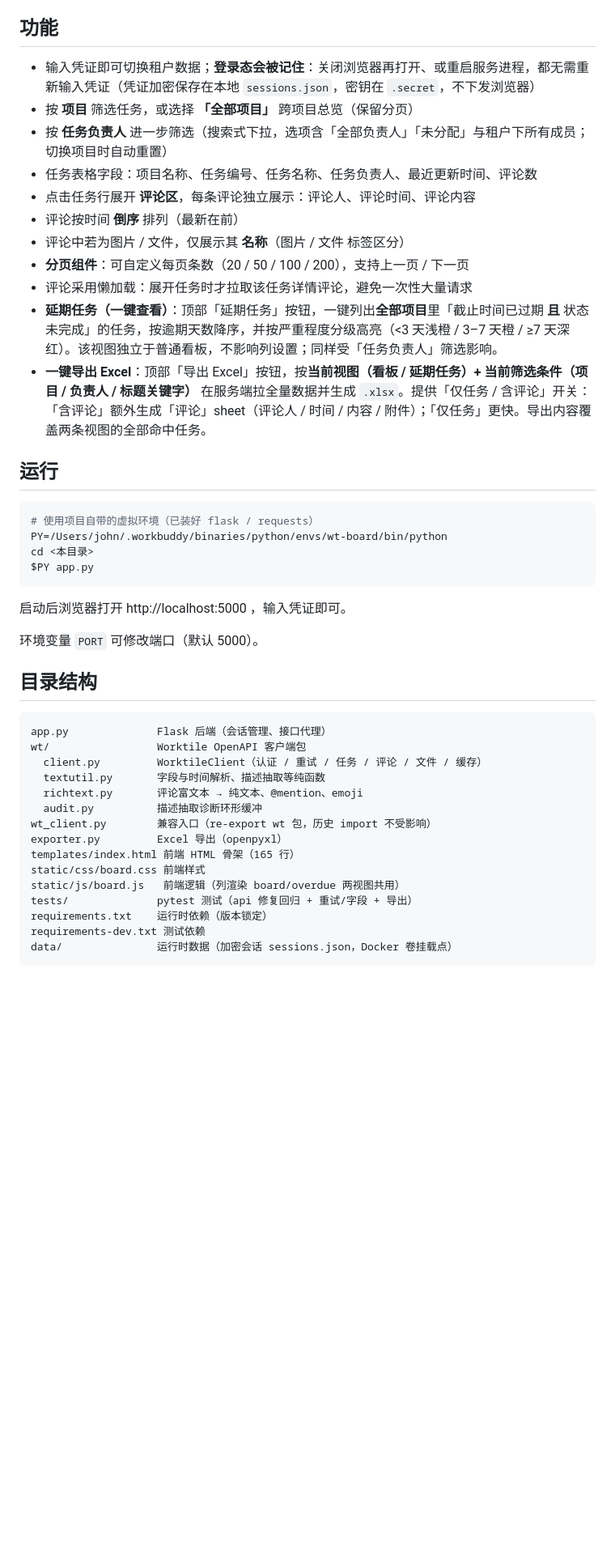
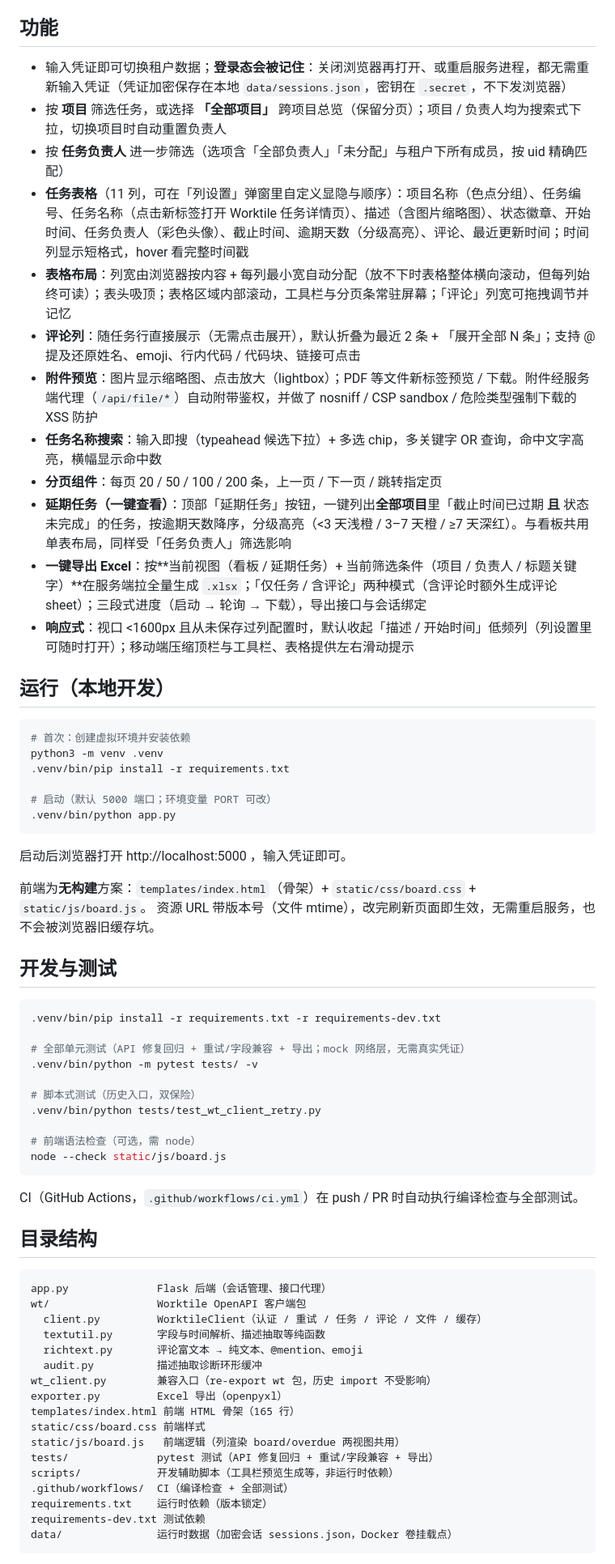
Before and after one commit to JohnVIP/worktile-comment-board, a Markdown page: README.md, the part around one of its changes. Shown at 81% size. GitHub-like rendering; blank space fills up the shorter version.

Commit message:
docs(readme): 按当前实现全面更新
- 功能列表对齐现状：11 列表格与列设置、评论平铺+折叠（2 条预览）、附件预览/lightbox、
  任务名称 typeahead 搜索、CSS 自适应列宽+吸顶表头+内部滚动、响应式默认列与移动端
- 运行改为通用 venv 流程（去掉硬编码个人路径）；新增「开发与测试」段（pytest/脚本测试/前端语法检查）
- 说明与限制：评论预取策略、字段兼容指向 wt/ 包与 WT_DEBUG 排查路径、登出行为修正、延期缓存双层说明
- 目录结构补 scripts/ 与 .github/；部署文件列表与示例命令同步新文件名

````diff
--- a/README.md
+++ b/README.md
@@ -4,30 +4,51 @@
 
 ## 功能
 
-- 输入凭证即可切换租户数据；**登录态会被记住**：关闭浏览器再打开、或重启服务进程，都无需重新输入凭证（凭证加密保存在本地 `sessions.json`，密钥在 `.secret`，不下发浏览器）
-- 按 **项目** 筛选任务，或选择 **「全部项目」** 跨项目总览（保留分页）
-- 按 **任务负责人** 进一步筛选（搜索式下拉，选项含「全部负责人」「未分配」与租户下所有成员；切换项目时自动重置）
-- 任务表格字段：项目名称、任务编号、任务名称、任务负责人、最近更新时间、评论数
-- 点击任务行展开 **评论区**，每条评论独立展示：评论人、评论时间、评论内容
-- 评论按时间 **倒序** 排列（最新在前）
-- 评论中若为图片 / 文件，仅展示其 **名称**（图片 / 文件 标签区分）
-- **分页组件**：可自定义每页条数（20 / 50 / 100 / 200），支持上一页 / 下一页
-- 评论采用懒加载：展开任务时才拉取该任务详情评论，避免一次性大量请求
-- **延期任务（一键查看）**：顶部「延期任务」按钮，一键列出**全部项目**里「截止时间已过期 **且** 状态未完成」的任务，按逾期天数降序，并按严重程度分级高亮（<3 天浅橙 / 3–7 天橙 / ≥7 天深红）。该视图独立于普通看板，不影响列设置；同样受「任务负责人」筛选影响。
-- **一键导出 Excel**：顶部「导出 Excel」按钮，按**当前视图（看板 / 延期任务）+ 当前筛选条件（项目 / 负责人 / 标题关键字）** 在服务端拉全量数据并生成 `.xlsx`。提供「仅任务 / 含评论」开关：「含评论」额外生成「评论」sheet（评论人 / 时间 / 内容 / 附件）；「仅任务」更快。导出内容覆盖两条视图的全部命中任务。
+- 输入凭证即可切换租户数据；**登录态会被记住**：关闭浏览器再打开、或重启服务进程，都无需重新输入凭证（凭证加密保存在本地 `data/sessions.json`，密钥在 `.secret`，不下发浏览器）
+- 按 **项目** 筛选任务，或选择 **「全部项目」** 跨项目总览（保留分页）；项目 / 负责人均为搜索式下拉，切换项目时自动重置负责人
+- 按 **任务负责人** 进一步筛选（选项含「全部负责人」「未分配」与租户下所有成员，按 uid 精确匹配）
+- **任务表格**（11 列，可在「列设置」弹窗里自定义显隐与顺序）：项目名称（色点分组）、任务编号、任务名称（点击新标签打开 Worktile 任务详情页）、描述（含图片缩略图）、状态徽章、开始时间、任务负责人（彩色头像）、截止时间、逾期天数（分级高亮）、评论、最近更新时间；时间列显示短格式，hover 看完整时间戳
+- **表格布局**：列宽由浏览器按内容 + 每列最小宽自动分配（放不下时表格整体横向滚动，但每列始终可读）；表头吸顶；表格区域内部滚动，工具栏与分页条常驻屏幕；「评论」列宽可拖拽调节并记忆
+- **评论列**：随任务行直接展示（无需点击展开），默认折叠为最近 2 条 + 「展开全部 N 条」；支持 @提及还原姓名、emoji、行内代码 / 代码块、链接可点击
+- **附件预览**：图片显示缩略图、点击放大（lightbox）；PDF 等文件新标签预览 / 下载。附件经服务端代理（`/api/file/*`）自动附带鉴权，并做了 nosniff / CSP sandbox / 危险类型强制下载的 XSS 防护
+- **任务名称搜索**：输入即搜（typeahead 候选下拉）+ 多选 chip，多关键字 OR 查询，命中文字高亮，横幅显示命中数
+- **分页组件**：每页 20 / 50 / 100 / 200 条，上一页 / 下一页 / 跳转指定页
+- **延期任务（一键查看）**：顶部「延期任务」按钮，一键列出**全部项目**里「截止时间已过期 **且** 状态未完成」的任务，按逾期天数降序，分级高亮（<3 天浅橙 / 3–7 天橙 / ≥7 天深红）。与看板共用单表布局，同样受「任务负责人」筛选影响
+- **一键导出 Excel**：按**当前视图（看板 / 延期任务）+ 当前筛选条件（项目 / 负责人 / 标题关键字）**在服务端拉全量生成 `.xlsx`；「仅任务 / 含评论」两种模式（含评论时额外生成评论 sheet）；三段式进度（启动 → 轮询 → 下载），导出接口与会话绑定
+- **响应式**：视口 <1600px 且从未保存过列配置时，默认收起「描述 / 开始时间」低频列（列设置里可随时打开）；移动端压缩顶栏与工具栏、表格提供左右滑动提示
 
-## 运行
+## 运行（本地开发）
 
 ```bash
-# 使用项目自带的虚拟环境（已装好 flask / requests）
-PY=/Users/john/.workbuddy/binaries/python/envs/wt-board/bin/python
-cd <本目录>
-$PY app.py
+# 首次：创建虚拟环境并安装依赖
+python3 -m venv .venv
+.venv/bin/pip install -r requirements.txt
+
+# 启动（默认 5000 端口；环境变量 PORT 可改）
+.venv/bin/python app.py
 ```
 
 启动后浏览器打开 http://localhost:5000 ，输入凭证即可。
 
-环境变量 `PORT` 可修改端口（默认 5000）。
+前端为**无构建**方案：`templates/index.html`（骨架）+ `static/css/board.css` + `static/js/board.js`。
+资源 URL 带版本号（文件 mtime），改完刷新页面即生效，无需重启服务，也不会被浏览器旧缓存坑。
+
+## 开发与测试
+
+```bash
+.venv/bin/pip install -r requirements.txt -r requirements-dev.txt
+
+# 全部单元测试（API 修复回归 + 重试/字段兼容 + 导出；mock 网络层，无需真实凭证）
+.venv/bin/python -m pytest tests/ -v
+
+# 脚本式测试（历史入口，双保险）
+.venv/bin/python tests/test_wt_client_retry.py
+
+# 前端语法检查（可选，需 node）
+node --check static/js/board.js
+```
+
+CI（GitHub Actions，`.github/workflows/ci.yml`）在 push / PR 时自动执行编译检查与全部测试。
 
 ## 目录结构
 
@@ -43,7 +64,9 @@ exporter.py         Excel 导出（openpyxl）
 templates/index.html 前端 HTML 骨架（165 行）
 static/css/board.css 前端样式
 static/js/board.js   前端逻辑（列渲染 board/overdue 两视图共用）
-tests/              pytest 测试（api 修复回归 + 重试/字段 + 导出）
+tests/              pytest 测试（API 修复回归 + 重试/字段兼容 + 导出）
+scripts/            开发辅助脚本（工具栏预览生成等，非运行时依赖）
+.github/workflows/  CI（编译检查 + 全部测试）
 requirements.txt    运行时依赖（版本锁定）
 requirements-dev.txt 测试依赖
 data/               运行时数据（加密会话 sessions.json，Docker 卷挂载点）
````
Also changed, not shown: other parts of README.md (+9 -9 lines).
